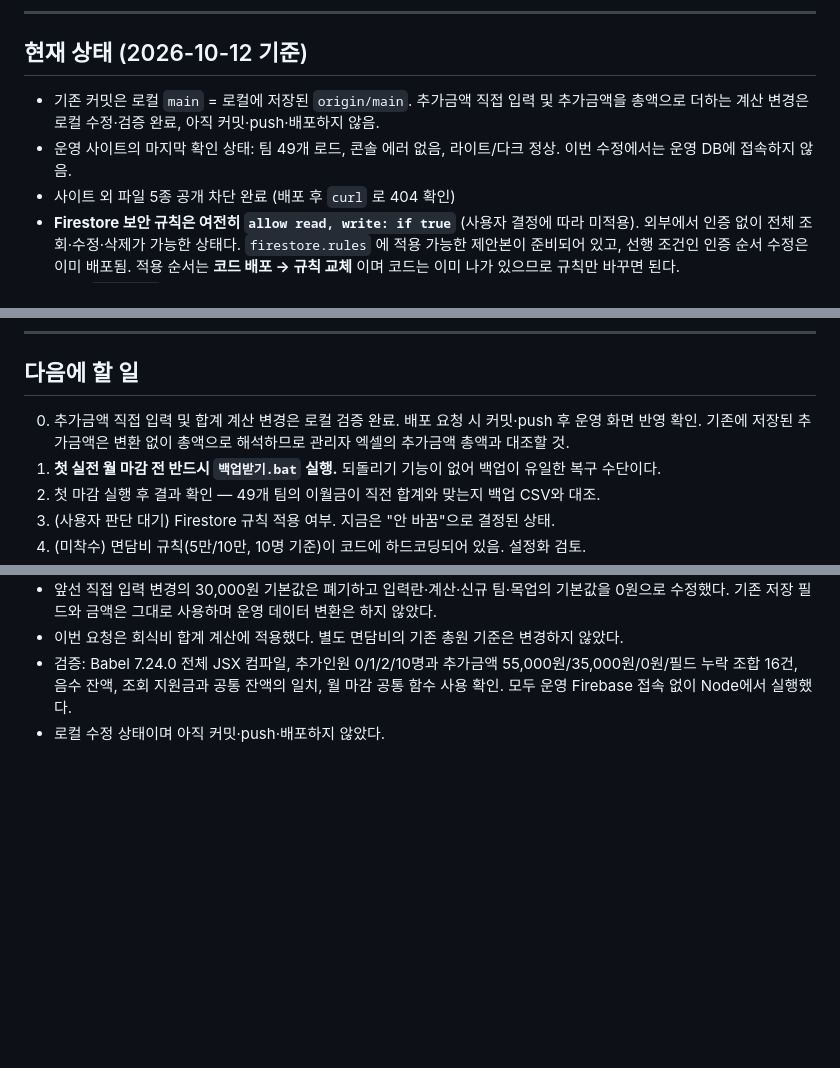
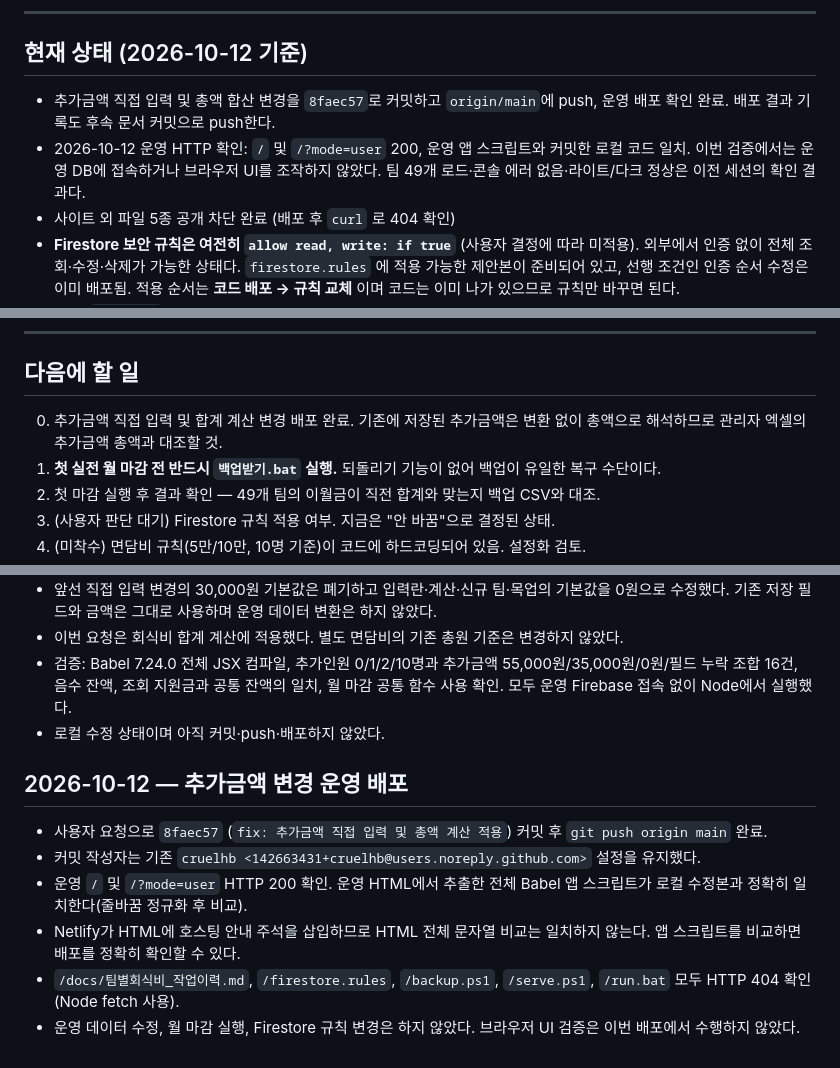
Before and after one commit to cruelhb/effortless-hotteok-2d3d11, a Markdown page: docs/팀별회식비_작업이력.md, 3 parts joined by grey strips. GitHub-like rendering; blank space fills up the shorter version.

Commit message:
docs: 추가금액 변경 배포 확인 기록

```diff
--- a/docs/팀별회식비_작업이력.md
+++ b/docs/팀별회식비_작업이력.md
@@ -231,8 +231,8 @@ push는 성공했는데 Netlify가 **빌드를 시작조차 하지 않았다.**
 
 ## 현재 상태 (2026-10-12 기준)
 
-- 기존 커밋은 로컬 `main` = 로컬에 저장된 `origin/main`. 추가금액 직접 입력 및 추가금액을 총액으로 더하는 계산 변경은 로컬 수정·검증 완료, 아직 커밋·push·배포하지 않음.
-- 운영 사이트의 마지막 확인 상태: 팀 49개 로드, 콘솔 에러 없음, 라이트/다크 정상. 이번 수정에서는 운영 DB에 접속하지 않음.
+- 추가금액 직접 입력 및 총액 합산 변경을 `8faec57`로 커밋하고 `origin/main`에 push, 운영 배포 확인 완료. 배포 결과 기록도 후속 문서 커밋으로 push한다.
+- 2026-10-12 운영 HTTP 확인: `/` 및 `/?mode=user` 200, 운영 앱 스크립트와 커밋한 로컬 코드 일치. 이번 검증에서는 운영 DB에 접속하거나 브라우저 UI를 조작하지 않았다. 팀 49개 로드·콘솔 에러 없음·라이트/다크 정상은 이전 세션의 확인 결과다.
 - 사이트 외 파일 5종 공개 차단 완료 (배포 후 `curl` 로 404 확인)
 - **Firestore 보안 규칙은 여전히 `allow read, write: if true`** (사용자 결정에 따라 미적용).
   외부에서 인증 없이 전체 조회·수정·삭제가 가능한 상태다.
@@ -257,7 +257,7 @@ backups/                          백업 결과물 (git 제외, 비밀번호 포
 
 ## 다음에 할 일
 
-0. 추가금액 직접 입력 및 합계 계산 변경은 로컬 검증 완료. 배포 요청 시 커밋·push 후 운영 화면 반영 확인. 기존에 저장된 추가금액은 변환 없이 총액으로 해석하므로 관리자 엑셀의 추가금액 총액과 대조할 것.
+0. 추가금액 직접 입력 및 합계 계산 변경 배포 완료. 기존에 저장된 추가금액은 변환 없이 총액으로 해석하므로 관리자 엑셀의 추가금액 총액과 대조할 것.
 1. **첫 실전 월 마감 전 반드시 `백업받기.bat` 실행.**
    되돌리기 기능이 없어 백업이 유일한 복구 수단이다.
 2. 첫 마감 실행 후 결과 확인 — 49개 팀의 이월금이 직전 합계와 맞는지 백업 CSV와 대조.
@@ -311,3 +311,12 @@ backups/                          백업 결과물 (git 제외, 비밀번호 포
 - 이번 요청은 회식비 합계 계산에 적용했다. 별도 면담비의 기존 총원 기준은 변경하지 않았다.
 - 검증: Babel 7.24.0 전체 JSX 컴파일, 추가인원 0/1/2/10명과 추가금액 55,000원/35,000원/0원/필드 누락 조합 16건, 음수 잔액, 조회 지원금과 공통 잔액의 일치, 월 마감 공통 함수 사용 확인. 모두 운영 Firebase 접속 없이 Node에서 실행했다.
 - 로컬 수정 상태이며 아직 커밋·push·배포하지 않았다.
+
+## 2026-10-12 — 추가금액 변경 운영 배포
+
+- 사용자 요청으로 `8faec57` (`fix: 추가금액 직접 입력 및 총액 계산 적용`) 커밋 후 `git push origin main` 완료.
+- 커밋 작성자는 기존 `cruelhb <142663431+cruelhb@users.noreply.github.com>` 설정을 유지했다.
+- 운영 `/` 및 `/?mode=user` HTTP 200 확인. 운영 HTML에서 추출한 전체 Babel 앱 스크립트가 로컬 수정본과 정확히 일치한다(줄바꿈 정규화 후 비교).
+- Netlify가 HTML에 호스팅 안내 주석을 삽입하므로 HTML 전체 문자열 비교는 일치하지 않는다. 앱 스크립트를 비교하면 배포를 정확히 확인할 수 있다.
+- `/docs/팀별회식비_작업이력.md`, `/firestore.rules`, `/backup.ps1`, `/serve.ps1`, `/run.bat` 모두 HTTP 404 확인(Node fetch 사용).
+- 운영 데이터 수정, 월 마감 실행, Firestore 규칙 변경은 하지 않았다. 브라우저 UI 검증은 이번 배포에서 수행하지 않았다.
```
